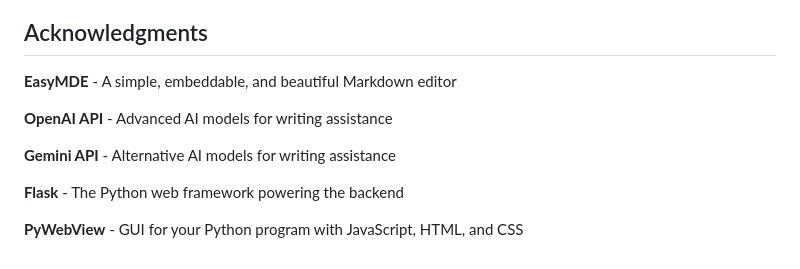
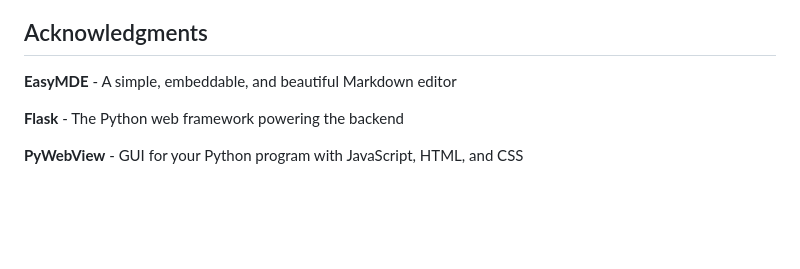
Before and after one commit to Lunedor/The_Writer, a Markdown page: README.md, the part around the change. GitHub-like rendering; blank space fills up the shorter version.

```diff
--- a/README.md
+++ b/README.md
@@ -106,10 +106,6 @@ This project is licensed under the MIT License.
 ## Acknowledgments
 **EasyMDE** - A simple, embeddable, and beautiful Markdown editor
 
-**OpenAI API** - Advanced AI models for writing assistance
-
-**Gemini API** - Alternative AI models for writing assistance
-
 **Flask** - The Python web framework powering the backend
 
 **PyWebView** - GUI for your Python program with JavaScript, HTML, and CSS
```
